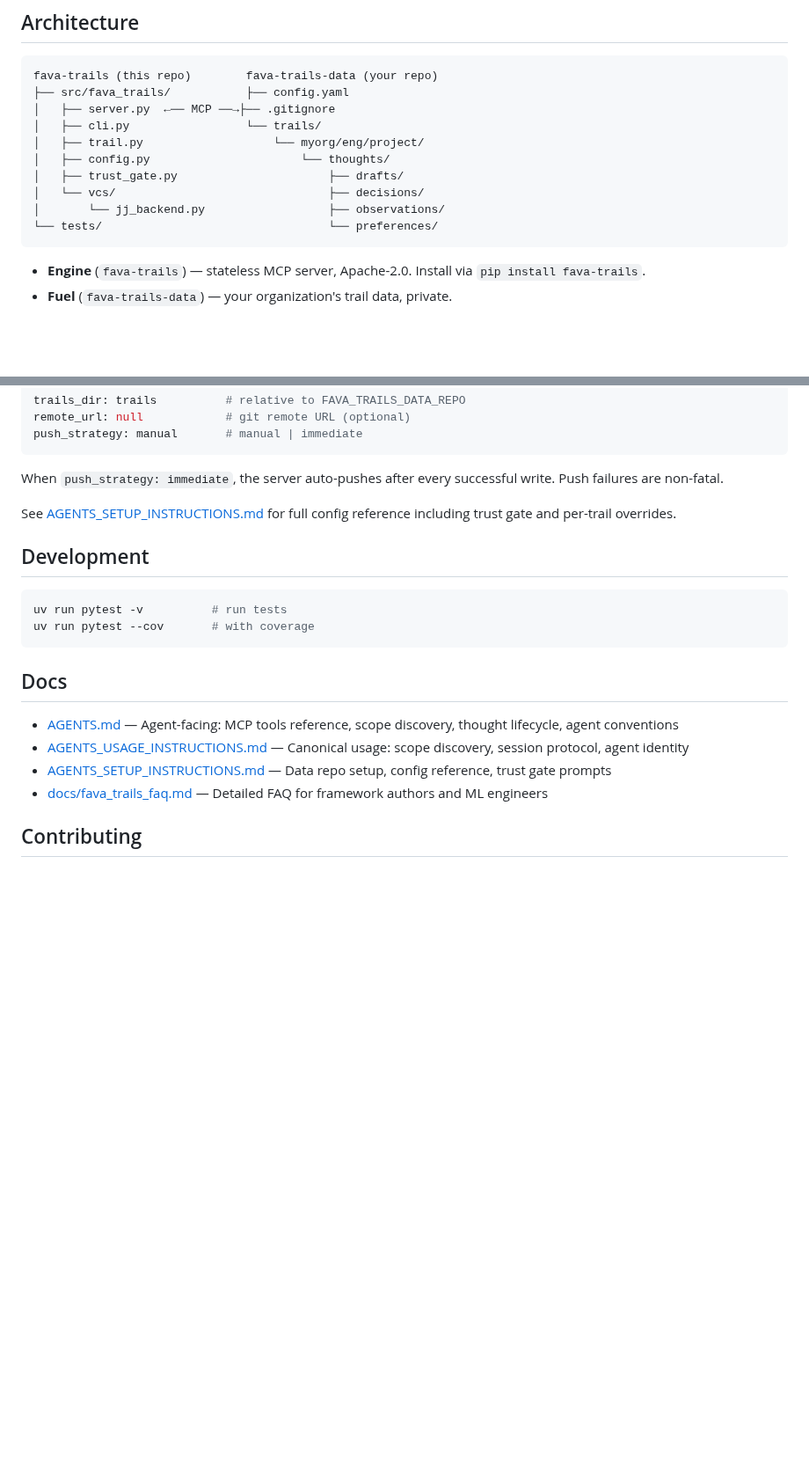
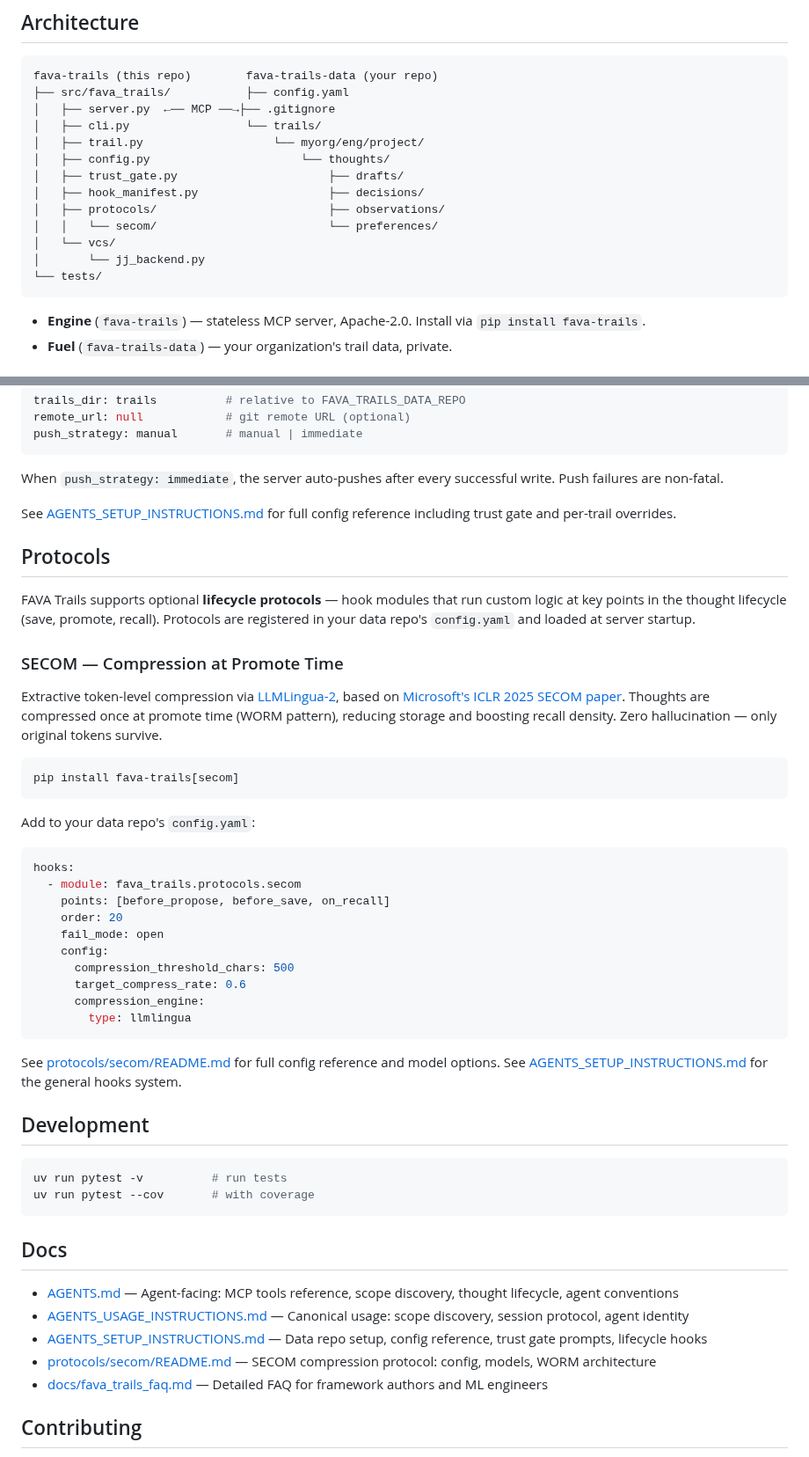
Before and after one commit to MachineWisdomAI/fava-trails, a Markdown page: README.md, 2 parts joined by grey strips. Shown at 88% size. Drawn GitHub-style; blank space fills up the shorter version.

````diff
--- a/README.md
+++ b/README.md
@@ -180,9 +180,12 @@ fava-trails (this repo)        fava-trails-data (your repo)
 │   ├── trail.py                   └── myorg/eng/project/
 │   ├── config.py                      └── thoughts/
 │   ├── trust_gate.py                      ├── drafts/
-│   └── vcs/                               ├── decisions/
-│       └── jj_backend.py                  ├── observations/
-└── tests/                                 └── preferences/
+│   ├── hook_manifest.py                   ├── decisions/
+│   ├── protocols/                         ├── observations/
+│   │   └── secom/                         └── preferences/
+│   └── vcs/
+│       └── jj_backend.py
+└── tests/
 ```
 
 - **Engine** (`fava-trails`) — stateless MCP server, Apache-2.0. Install via `pip install fava-trails`.
@@ -212,6 +215,35 @@ When `push_strategy: immediate`, the server auto-pushes after every successful w
 
 See [AGENTS_SETUP_INSTRUCTIONS.md](AGENTS_SETUP_INSTRUCTIONS.md) for full config reference including trust gate and per-trail overrides.
 
+## Protocols
+
+FAVA Trails supports optional **lifecycle protocols** — hook modules that run custom logic at key points in the thought lifecycle (save, promote, recall). Protocols are registered in your data repo's `config.yaml` and loaded at server startup.
+
+### SECOM — Compression at Promote Time
+
+Extractive token-level compression via [LLMLingua-2](https://github.com/microsoft/LLMLingua), based on [Microsoft's ICLR 2025 SECOM paper](https://arxiv.org/abs/2502.05589). Thoughts are compressed once at promote time (WORM pattern), reducing storage and boosting recall density. Zero hallucination — only original tokens survive.
+
+```bash
+pip install fava-trails[secom]
+```
+
+Add to your data repo's `config.yaml`:
+
+```yaml
+hooks:
+  - module: fava_trails.protocols.secom
+    points: [before_propose, before_save, on_recall]
+    order: 20
+    fail_mode: open
+    config:
+      compression_threshold_chars: 500
+      target_compress_rate: 0.6
+      compression_engine:
+        type: llmlingua
+```
+
+See [protocols/secom/README.md](src/fava_trails/protocols/secom/README.md) for full config reference and model options. See [AGENTS_SETUP_INSTRUCTIONS.md](AGENTS_SETUP_INSTRUCTIONS.md#lifecycle-hooks) for the general hooks system.
+
 ## Development
 
 ```bash
@@ -223,7 +255,8 @@ uv run pytest --cov       # with coverage
 
 - [AGENTS.md](AGENTS.md) — Agent-facing: MCP tools reference, scope discovery, thought lifecycle, agent conventions
 - [AGENTS_USAGE_INSTRUCTIONS.md](AGENTS_USAGE_INSTRUCTIONS.md) — Canonical usage: scope discovery, session protocol, agent identity
-- [AGENTS_SETUP_INSTRUCTIONS.md](AGENTS_SETUP_INSTRUCTIONS.md) — Data repo setup, config reference, trust gate prompts
+- [AGENTS_SETUP_INSTRUCTIONS.md](AGENTS_SETUP_INSTRUCTIONS.md) — Data repo setup, config reference, trust gate prompts, lifecycle hooks
+- [protocols/secom/README.md](src/fava_trails/protocols/secom/README.md) — SECOM compression protocol: config, models, WORM architecture
 - [docs/fava_trails_faq.md](docs/fava_trails_faq.md) — Detailed FAQ for framework authors and ML engineers
 
 ## Contributing
````
Also changed, not shown: AGENTS_SETUP_INSTRUCTIONS.md (+59 -18 lines).
